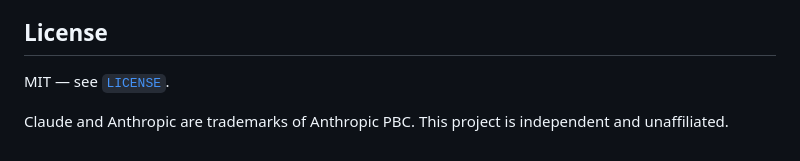
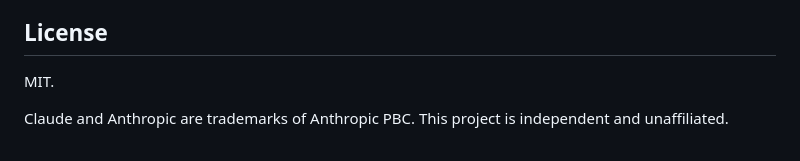
Before and after one commit to daxaur/causalist, a Markdown page: README.md, the part around the change. Drawn GitHub-style.

Commit message:
Update license section formatting in README

```diff
--- a/README.md
+++ b/README.md
@@ -163,6 +163,6 @@ In-app at [`causalist.xyz/docs`](https://causalist.xyz/docs):
 
 ## License
 
-MIT — see [`LICENSE`](LICENSE).
+MIT.
 
 Claude and Anthropic are trademarks of Anthropic PBC. This project is independent and unaffiliated.
```
